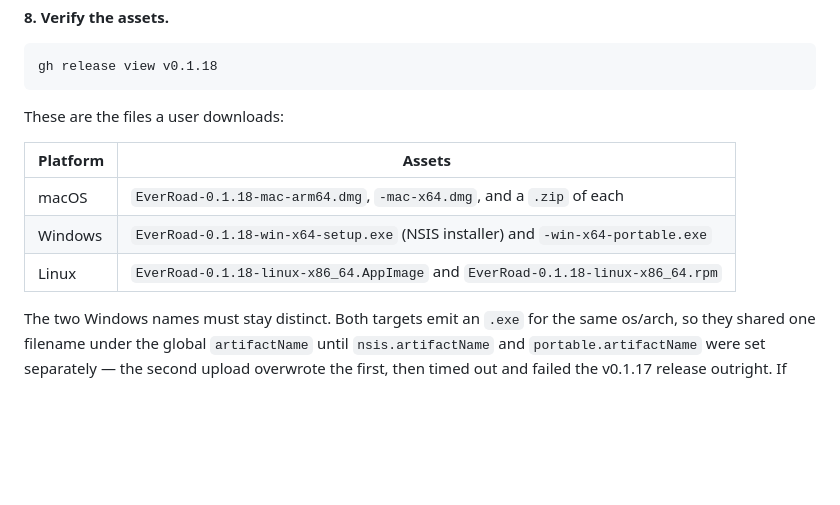
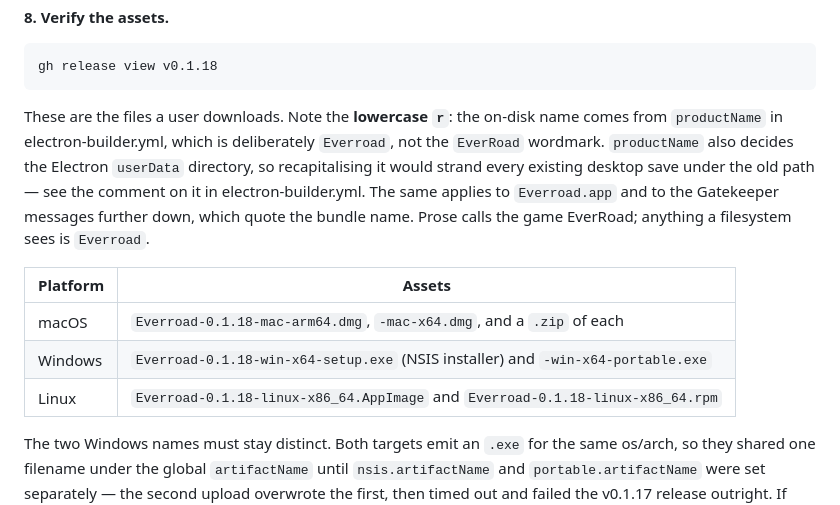
Before and after one commit to Troll-Phace/everroad, a Markdown page: docs/RELEASING.md, the part around one of its changes. GitHub-like rendering; blank space fills up the shorter version.

````diff
--- a/docs/RELEASING.md
+++ b/docs/RELEASING.md
@@ -146,13 +146,20 @@ runs would otherwise race to create the same release.
 gh release view v0.1.18
 ```
 
-These are the files a user downloads:
+These are the files a user downloads. Note the **lowercase `r`**: the on-disk
+name comes from `productName` in electron-builder.yml, which is deliberately
+`Everroad`, not the `EverRoad` wordmark. `productName` also decides the Electron
+`userData` directory, so recapitalising it would strand every existing desktop
+save under the old path — see the comment on it in electron-builder.yml. The
+same applies to `Everroad.app` and to the Gatekeeper messages further down,
+which quote the bundle name. Prose calls the game EverRoad; anything a
+filesystem sees is `Everroad`.
 
 | Platform | Assets |
 |----------|--------|
-| macOS | `EverRoad-0.1.18-mac-arm64.dmg`, `-mac-x64.dmg`, and a `.zip` of each |
-| Windows | `EverRoad-0.1.18-win-x64-setup.exe` (NSIS installer) and `-win-x64-portable.exe` |
-| Linux | `EverRoad-0.1.18-linux-x86_64.AppImage` and `EverRoad-0.1.18-linux-x86_64.rpm` |
+| macOS | `Everroad-0.1.18-mac-arm64.dmg`, `-mac-x64.dmg`, and a `.zip` of each |
+| Windows | `Everroad-0.1.18-win-x64-setup.exe` (NSIS installer) and `-win-x64-portable.exe` |
+| Linux | `Everroad-0.1.18-linux-x86_64.AppImage` and `Everroad-0.1.18-linux-x86_64.rpm` |
 
 The two Windows names must stay distinct. Both targets emit an `.exe` for the
 same os/arch, so they shared one filename under the global `artifactName` until
````
Also changed, not shown: other parts of docs/RELEASING.md (+6 -6 lines).
